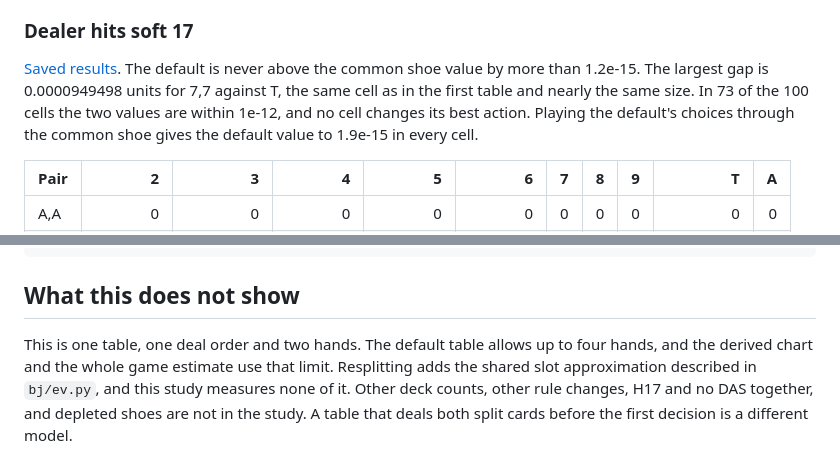
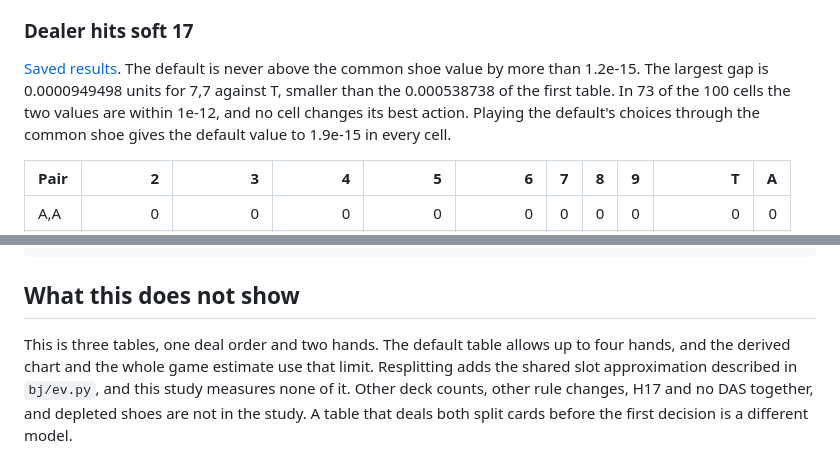
Before and after one commit to T92T1914/exact-blackjack-solver, a Markdown page: docs/split-error-study.md, 2 parts joined by grey strips. GitHub-like rendering.

Commit message:
Correct two sentences in the split error study
The H17 worst cell is compared with the first table's worst gap, not called the same cell, and the limits paragraph counts three tables. Prose only. The slow set passed at the previous revision, 2645 passed.

```diff
--- a/docs/split-error-study.md
+++ b/docs/split-error-study.md
@@ -76,8 +76,7 @@ Entries mean the same as in the first table.
 
 [Saved results](split-error-study-h17-results.json). The default is never above
 the common shoe value by more than 1.2e-15. The largest gap is 0.0000949498
-units for 7,7 against T, the same cell as in the first table and nearly the
-same size. In 73 of the 100 cells the two values are within 1e-12, and no cell
+units for 7,7 against T, smaller than the 0.000538738 of the first table. In 73 of the 100 cells the two values are within 1e-12, and no cell
 changes its best action. Playing the default's choices through the common shoe
 gives the default value to 1.9e-15 in every cell.
 
@@ -199,7 +198,7 @@ python tools/split_error_study.py --output new-split-error-study.json
 
 ## What this does not show
 
-This is one table, one deal order and two hands. The default table allows up
+This is three tables, one deal order and two hands. The default table allows up
 to four hands, and the derived chart and the whole game estimate use that
 limit. Resplitting adds the shared slot approximation described in `bj/ev.py`,
 and this study measures none of it. Other deck counts, other rule changes, H17 and no DAS together, and
```
